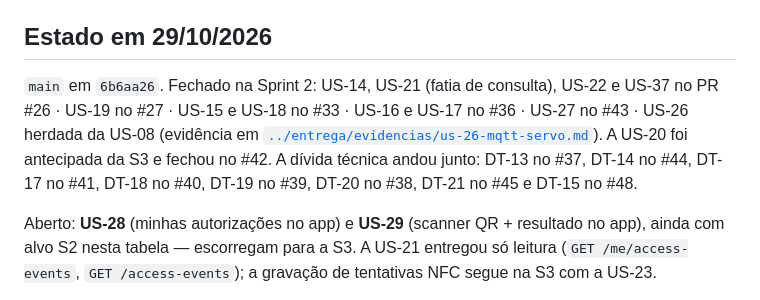
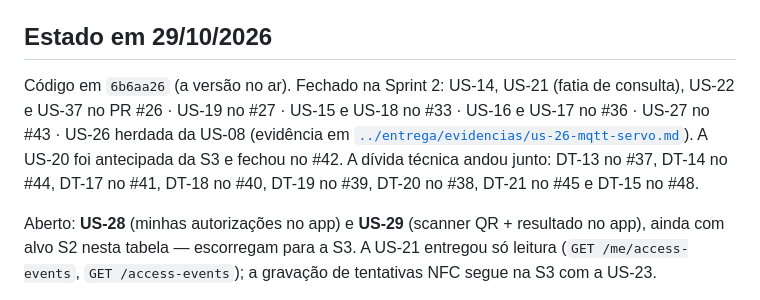
Before and after one commit to ErrorSquad-ABP/ABP4-Sistema-Controle-Acesso, a Markdown page: docs/scrum/product-backlog.md, the part around the change. Rendered like a GitHub page.

Commit message:
docs: nao fixa o head da main no estado da sprint

```diff
--- a/docs/scrum/product-backlog.md
+++ b/docs/scrum/product-backlog.md
@@ -271,7 +271,7 @@ Descobertas por sprint. Títulos, épico e sprint alvo conforme previsto; o refi
 
 ## Estado em 29/10/2026
 
-`main` em `6b6aa26`. Fechado na Sprint 2: US-14, US-21 (fatia de consulta), US-22 e US-37 no PR #26 · US-19 no #27 · US-15 e US-18 no #33 · US-16 e US-17 no #36 · US-27 no #43 · US-26 herdada da US-08 (evidência em [`../entrega/evidencias/us-26-mqtt-servo.md`](../entrega/evidencias/us-26-mqtt-servo.md)). A US-20 foi antecipada da S3 e fechou no #42. A dívida técnica andou junto: DT-13 no #37, DT-14 no #44, DT-17 no #41, DT-18 no #40, DT-19 no #39, DT-20 no #38, DT-21 no #45 e DT-15 no #48.
+Código em `6b6aa26` (a versão no ar). Fechado na Sprint 2: US-14, US-21 (fatia de consulta), US-22 e US-37 no PR #26 · US-19 no #27 · US-15 e US-18 no #33 · US-16 e US-17 no #36 · US-27 no #43 · US-26 herdada da US-08 (evidência em [`../entrega/evidencias/us-26-mqtt-servo.md`](../entrega/evidencias/us-26-mqtt-servo.md)). A US-20 foi antecipada da S3 e fechou no #42. A dívida técnica andou junto: DT-13 no #37, DT-14 no #44, DT-17 no #41, DT-18 no #40, DT-19 no #39, DT-20 no #38, DT-21 no #45 e DT-15 no #48.
 
 Aberto: **US-28** (minhas autorizações no app) e **US-29** (scanner QR + resultado no app), ainda com alvo S2 nesta tabela — escorregam para a S3. A US-21 entregou só leitura (`GET /me/access-events`, `GET /access-events`); a gravação de tentativas NFC segue na S3 com a US-23.
 
```
